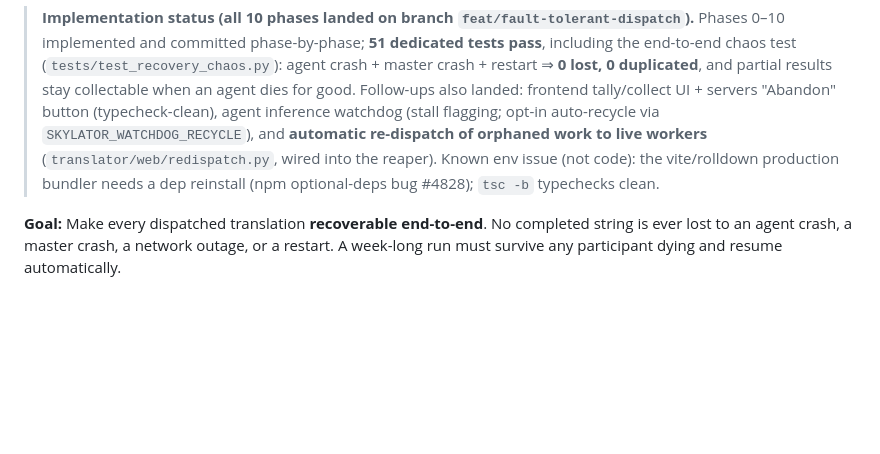
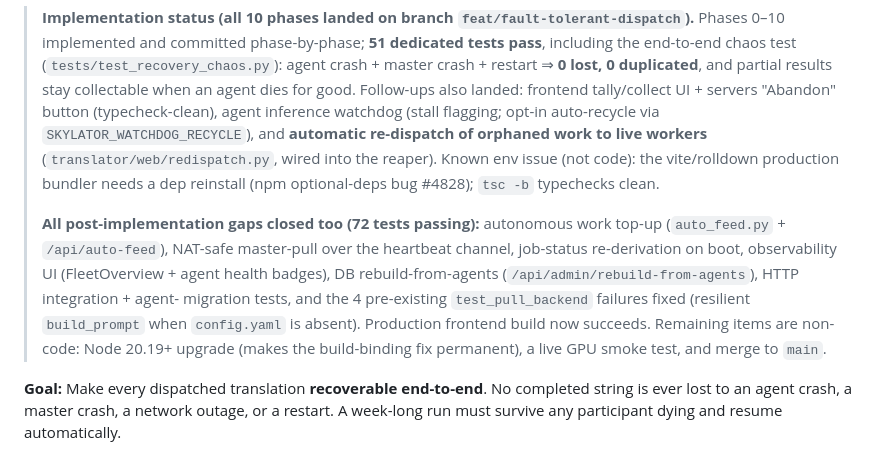
Before and after one commit to codder-cc/skylator, a Markdown page: FAULT_TOLERANCE_PLAN.md, the part around the change. GitHub-like rendering; blank space fills up the shorter version.

Commit message:
Docs: mark all post-implementation gaps closed in fault-tolerance plan

```diff
--- a/FAULT_TOLERANCE_PLAN.md
+++ b/FAULT_TOLERANCE_PLAN.md
@@ -10,6 +10,15 @@
 > work to live workers** (`translator/web/redispatch.py`, wired into the reaper).
 > Known env issue (not code): the vite/rolldown production bundler needs a dep reinstall
 > (npm optional-deps bug #4828); `tsc -b` typechecks clean.
+>
+> **All post-implementation gaps closed too (72 tests passing):** autonomous work top-up
+> (`auto_feed.py` + `/api/auto-feed`), NAT-safe master-pull over the heartbeat channel,
+> job-status re-derivation on boot, observability UI (FleetOverview + agent health badges),
+> DB rebuild-from-agents (`/api/admin/rebuild-from-agents`), HTTP integration + agent-
+> migration tests, and the 4 pre-existing `test_pull_backend` failures fixed (resilient
+> `build_prompt` when `config.yaml` is absent). Production frontend build now succeeds.
+> Remaining items are non-code: Node 20.19+ upgrade (makes the build-binding fix permanent),
+> a live GPU smoke test, and merge to `main`.
 
 
 
```
